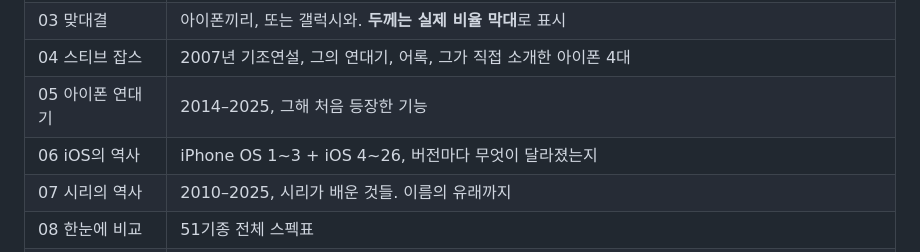
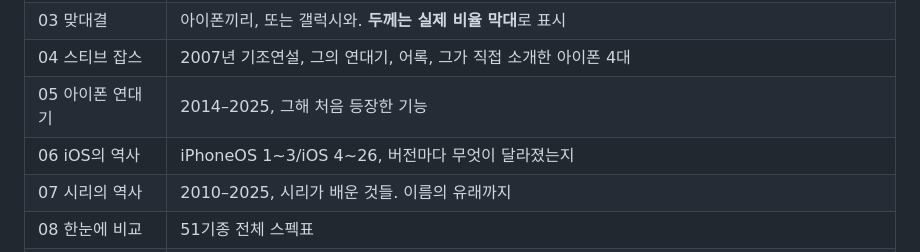
Before and after one commit to Beomjun0103/iPhone-Picker, a Markdown page: README.md, the part around the change. GitHub-like rendering.

Commit message:
explanation

```diff
--- a/README.md
+++ b/README.md
@@ -17,7 +17,7 @@
 | 03 맞대결 | 아이폰끼리, 또는 갤럭시와. **두께는 실제 비율 막대**로 표시 |
 | 04 스티브 잡스 | 2007년 기조연설, 그의 연대기, 어록, 그가 직접 소개한 아이폰 4대 |
 | 05 아이폰 연대기 | 2014–2025, 그해 처음 등장한 기능 |
-| 06 iOS의 역사 | iPhone OS 1~3 + iOS 4~26, 버전마다 무엇이 달라졌는지 |
+| 06 iOS의 역사 | iPhoneOS 1~3/iOS 4~26, 버전마다 무엇이 달라졌는지 |
 | 07 시리의 역사 | 2010–2025, 시리가 배운 것들. 이름의 유래까지 |
 | 08 한눈에 비교 | 51기종 전체 스펙표 |
 | 09 용어 사전 | ProMotion, Face ID, A칩 등 풀이 |
```
